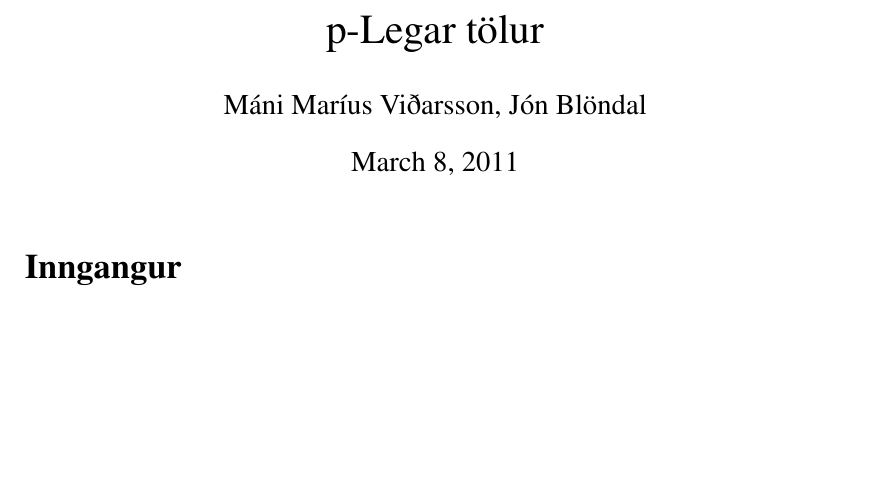
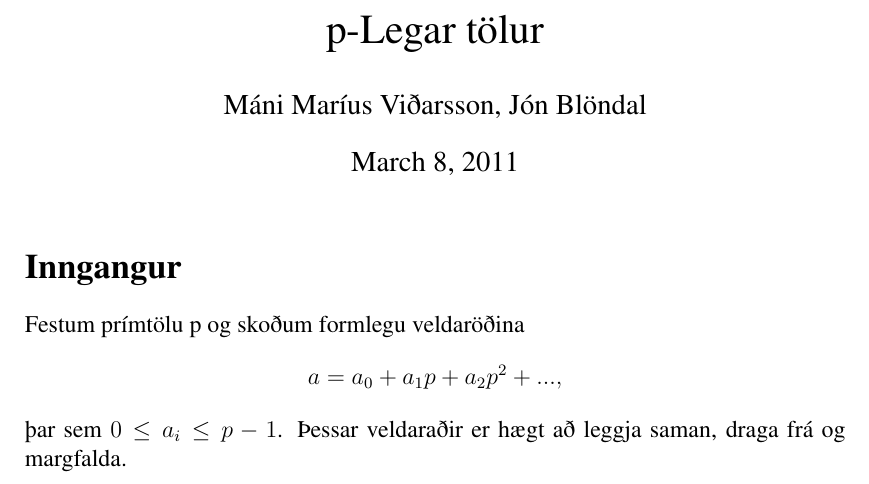
Before and after one commit to manimarius/p-legar, a LaTeX document (fyrirlestur.tex): part of the page, cut so that both start at the same text, the shorter picture padded with empty space. Compiled offline with pdfLaTeX; a LaTeX package or settings file that is missing is left out.

Commit message:
fyrsta innlegg jóns

```diff
--- a/fyrirlestur.tex
+++ b/fyrirlestur.tex
@@ -6,7 +6,11 @@
 %Hér setjum við sýnidæmi til að vekja áhuga.
 
 %Hér kemur fyrsta skilgreining
-
+Festum prímtölu p og skoðum formlegu veldaröðina
+\begin{align*}
+a = a_0 + a_1 p + a_2 p^2 + ...,
+\end{align*}
+þar sem $0 \leq a_i \leq p-1$. Þessar veldaraðir er hægt að leggja saman, draga frá og margfalda.
 %Hér byrjar svo seinni fyrirlestur
 
 
```
